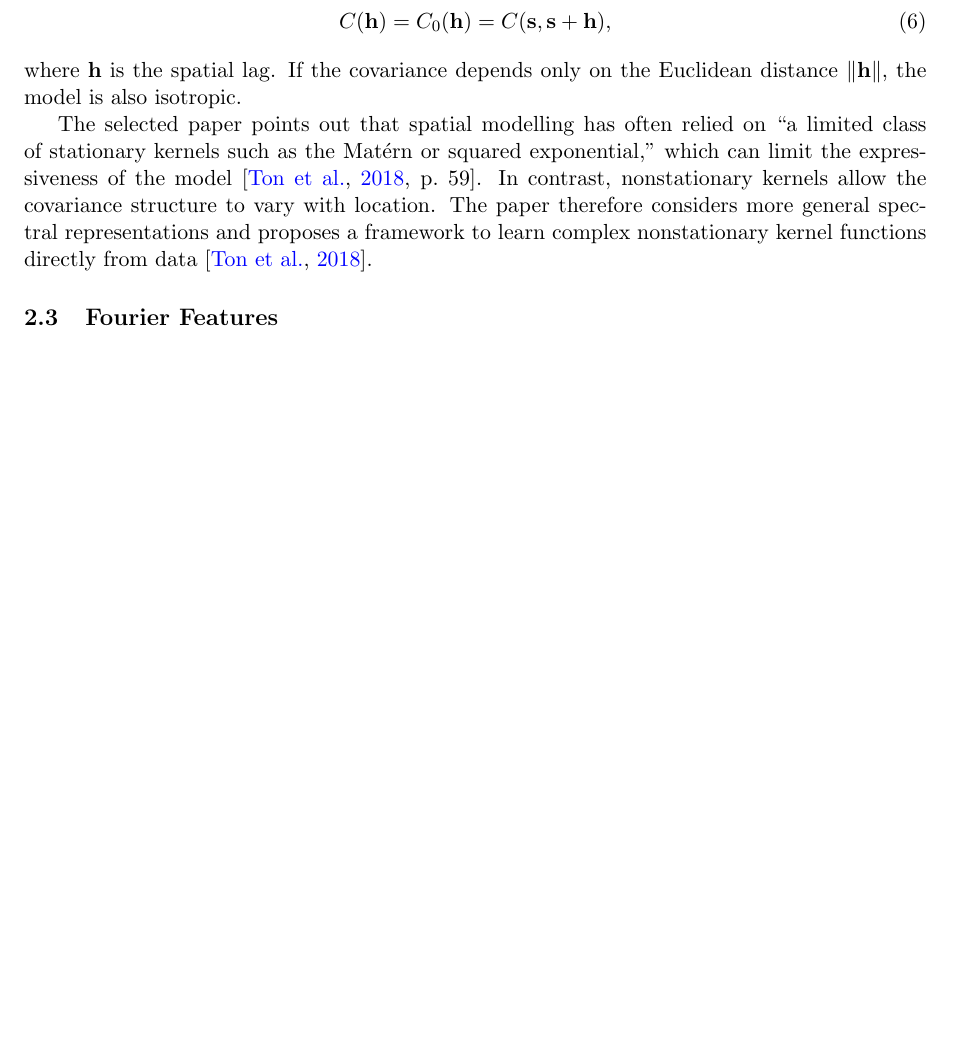
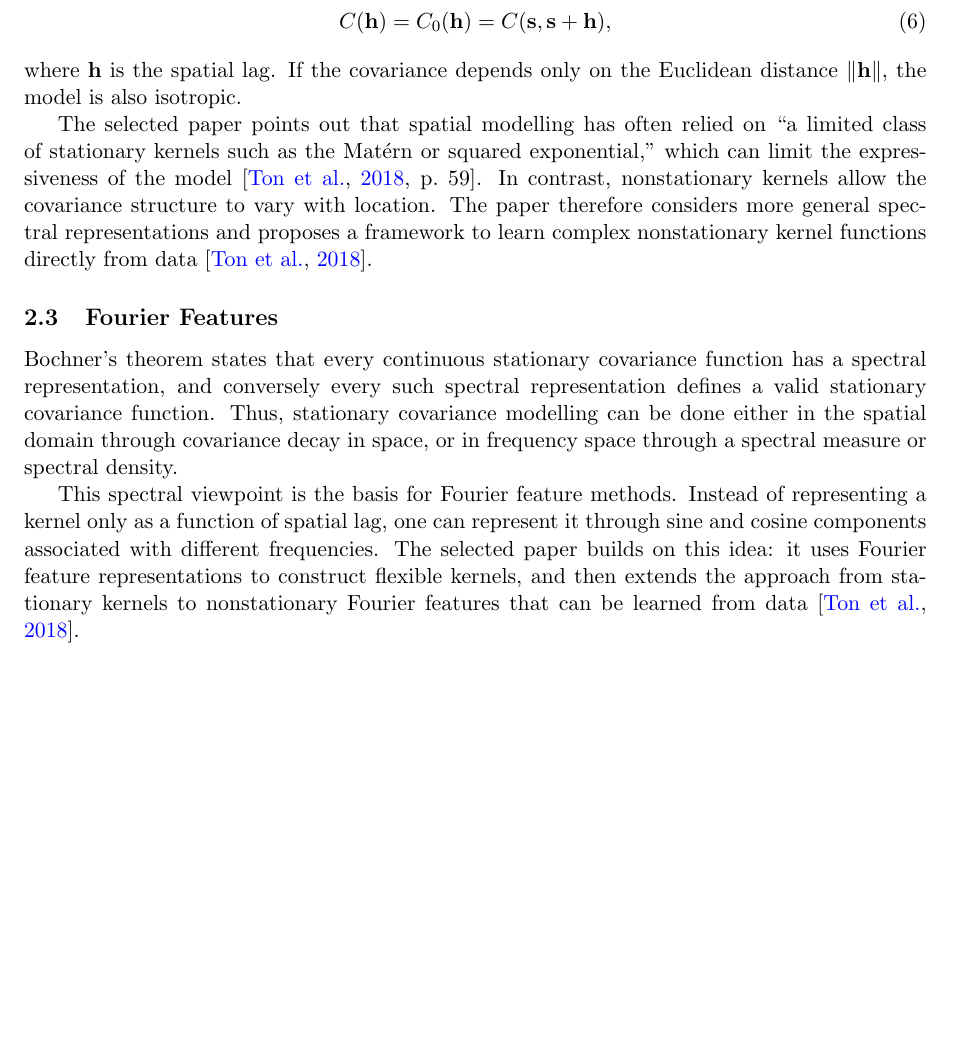
Before and after one commit to zhou-zhichao/Spatial-project-report, a LaTeX paper (main.tex): part of page 2 of 3, cut so that both start at the same text, the shorter picture padded with empty space. Compiled offline with pdfLaTeX.

Commit message:
Add Fourier features background

```diff
--- a/main.tex
+++ b/main.tex
@@ -83,7 +83,9 @@ The selected paper points out that spatial modelling has often relied on ``a lim
 
 \subsection{Fourier Features}
 
-% Explain Fourier features here.
+Bochner's theorem states that every continuous stationary covariance function has a spectral representation, and conversely every such spectral representation defines a valid stationary covariance function. Thus, stationary covariance modelling can be done either in the spatial domain through covariance decay in space, or in frequency space through a spectral measure or spectral density.
+
+This spectral viewpoint is the basis for Fourier feature methods. Instead of representing a kernel only as a function of spatial lag, one can represent it through sine and cosine components associated with different frequencies. The selected paper builds on this idea: it uses Fourier feature representations to construct flexible kernels, and then extends the approach from stationary kernels to nonstationary Fourier features that can be learned from data \citep{ton2018spatial}.
 
 \section{Method}
 
```
